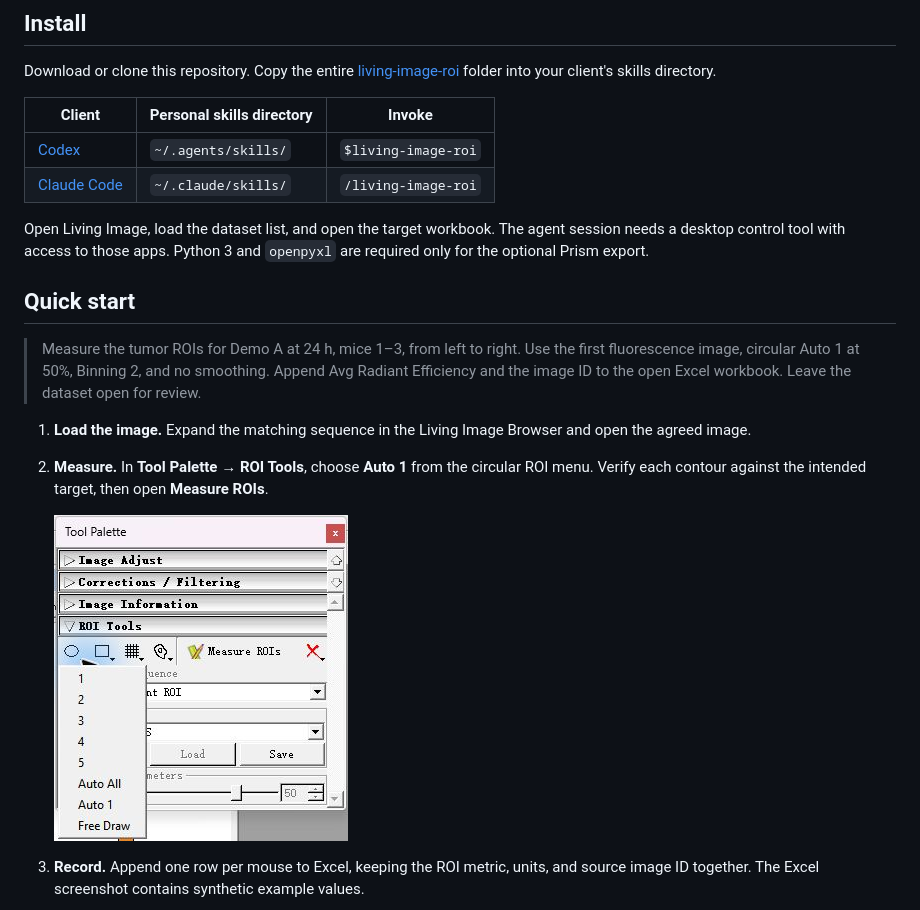
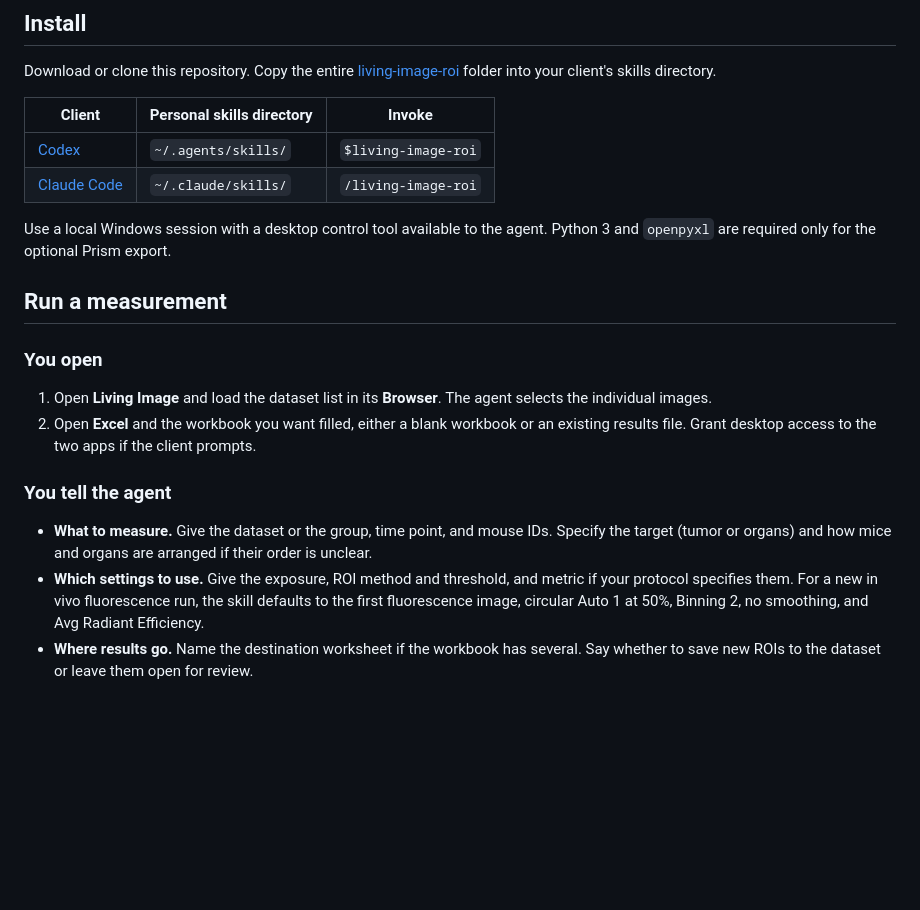
Before and after one commit to Petey-PKU/auto-living-image-skill, a Markdown page: README.md, the part around one of its changes. GitHub-like rendering; blank space fills up the shorter version.

```diff
--- a/README.md
+++ b/README.md
@@ -13,16 +13,18 @@ Download or clone this repository. Copy the entire [living-image-roi](living-ima
 | [Codex](https://learn.chatgpt.com/docs/build-skills) | `~/.agents/skills/` | `$living-image-roi` |
 | [Claude Code](https://code.claude.com/docs/en/skills) | `~/.claude/skills/` | `/living-image-roi` |
 
-Open Living Image, load the dataset list, and open the target workbook. The agent session needs a desktop control tool with access to those apps. Python 3 and `openpyxl` are required only for the optional Prism export.
+Use a local Windows session with a desktop control tool available to the agent. Python 3 and `openpyxl` are required only for the optional Prism export.
 
-## Quick start
+## Run a measurement
 
-> Measure the tumor ROIs for Demo A at 24 h, mice 1–3, from left to right. Use the first fluorescence image, circular Auto 1 at 50%, Binning 2, and no smoothing. Append Avg Radiant Efficiency and the image ID to the open Excel workbook. Leave the dataset open for review.
+### You open
 
-1. **Load the image.** Expand the matching sequence in the Living Image Browser and open the agreed image.
-2. **Measure.** In **Tool Palette → ROI Tools**, choose **Auto 1** from the circular ROI menu. Verify each contour against the intended target, then open **Measure ROIs**.
+1. Open **Living Image** and load the dataset list in its **Browser**. The agent selects the individual images.
+2. Open **Excel** and the workbook you want filled, either a blank workbook or an existing results file. Grant desktop access to the two apps if the client prompts.
 
-   ![Living Image Tool Palette with the circular ROI menu open and Auto 1 visible](docs/images/living-image-auto-1.png)
+### You tell the agent
 
-3. **Record.** Append one row per mouse to Excel, keeping the ROI metric, units, and source image ID together. The Excel screenshot contains synthetic example values.
+- **What to measure.** Give the dataset or the group, time point, and mouse IDs. Specify the target (tumor or organs) and how mice and organs are arranged if their order is unclear.
+- **Which settings to use.** Give the exposure, ROI method and threshold, and metric if your protocol specifies them. For a new in vivo fluorescence run, the skill defaults to the first fluorescence image, circular Auto 1 at 50%, Binning 2, no smoothing, and Avg Radiant Efficiency.
+- **Where results go.** Name the destination worksheet if the workbook has several. Say whether to save new ROIs to the dataset or leave them open for review.
 
```
Also changed, not shown: other parts of README.md (+18 -1 lines), README.zh-CN.md (+27 -8 lines), docs/images/living-image-tumor-rois.jpg (added).
